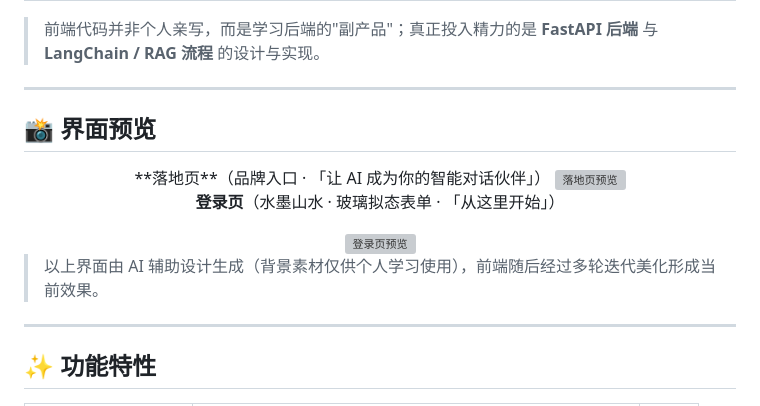
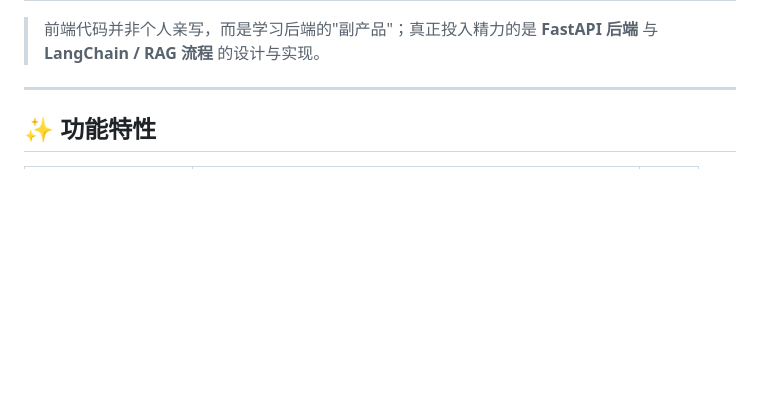
Before and after one commit to ziphow/rag-chat-assistant, a Markdown page: README.md, the part around the change. Drawn GitHub-style; blank space fills up the shorter version; grey boxes are pictures that could not be loaded.

```diff
--- a/README.md
+++ b/README.md
@@ -35,23 +35,6 @@
 | **④ 界面美化** | 借助 AI 对前端进行大幅美学升级（玻璃拟态、艺术背景、GSAP 动效、KaTeX 渲染） | 高完成度的落地页与聊天应用 |
 
 > 前端代码并非个人亲写，而是学习后端的"副产品"；真正投入精力的是 **FastAPI 后端** 与 **LangChain / RAG 流程** 的设计与实现。
-
----
-
-## 📸 界面预览
-
-<div align="center">
-**落地页**（品牌入口 · 「让 AI 成为你的智能对话伙伴」）
-
-<img src="docs/screenshots/landing-page.png" alt="落地页预览" width="700"/>
-
-**登录页**（水墨山水 · 玻璃拟态表单 · 「从这里开始」）
-
-<img src="docs/screenshots/login-page.png" alt="登录页预览" width="700"/>
-
-</div>
-
-> 以上界面由 AI 辅助设计生成（背景素材仅供个人学习使用），前端随后经过多轮迭代美化形成当前效果。
 
 ---
 
```
